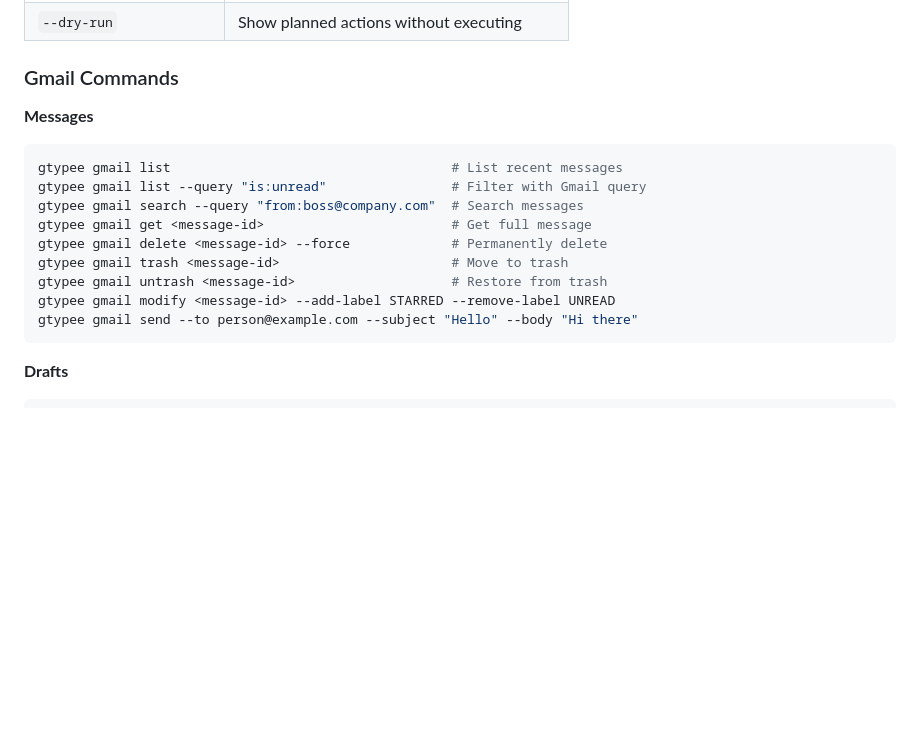
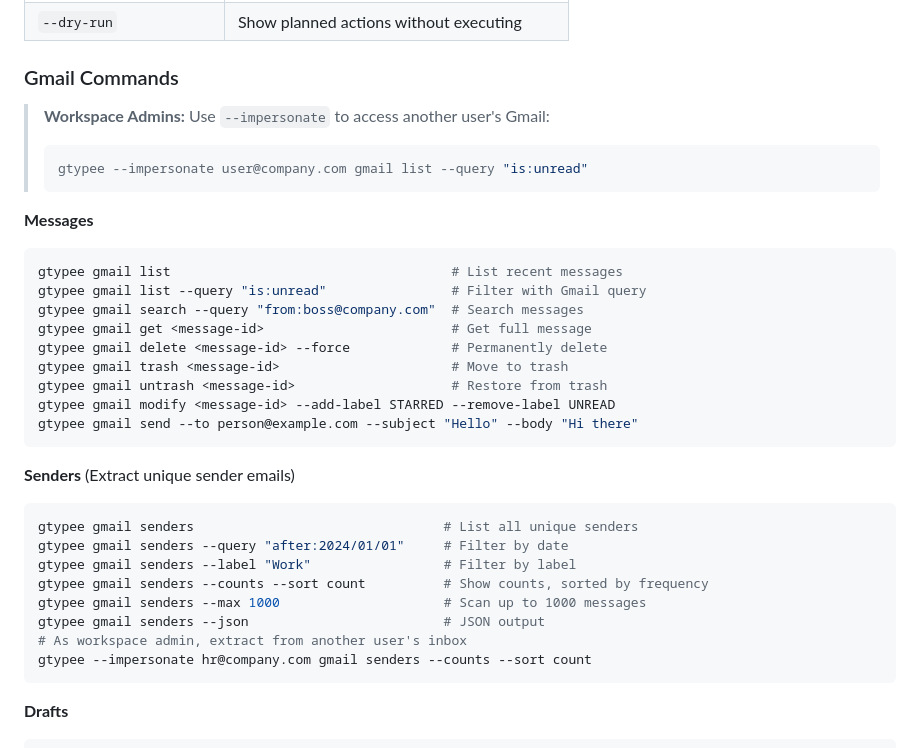
Before and after one commit to ejpespa/gtypee, a Markdown page: README.md, the part around the change. Drawn GitHub-style; blank space fills up the shorter version.

Commit message:
docs: add impersonation and senders command examples to README

````diff
--- a/README.md
+++ b/README.md
@@ -286,6 +286,11 @@ gtypee --impersonate user@domain.com drive ls
 
 ### Gmail Commands
 
+> **Workspace Admins:** Use `--impersonate` to access another user's Gmail:
+> ```bash
+> gtypee --impersonate user@company.com gmail list --query "is:unread"
+> ```
+
 **Messages**
 
 ```bash
@@ -298,6 +303,19 @@ gtypee gmail trash <message-id>                      # Move to trash
 gtypee gmail untrash <message-id>                    # Restore from trash
 gtypee gmail modify <message-id> --add-label STARRED --remove-label UNREAD
 gtypee gmail send --to person@example.com --subject "Hello" --body "Hi there"
+```
+
+**Senders** (Extract unique sender emails)
+
+```bash
+gtypee gmail senders                                # List all unique senders
+gtypee gmail senders --query "after:2024/01/01"     # Filter by date
+gtypee gmail senders --label "Work"                 # Filter by label
+gtypee gmail senders --counts --sort count          # Show counts, sorted by frequency
+gtypee gmail senders --max 1000                     # Scan up to 1000 messages
+gtypee gmail senders --json                         # JSON output
+# As workspace admin, extract from another user's inbox
+gtypee --impersonate hr@company.com gmail senders --counts --sort count
 ```
 
 **Drafts**
````
